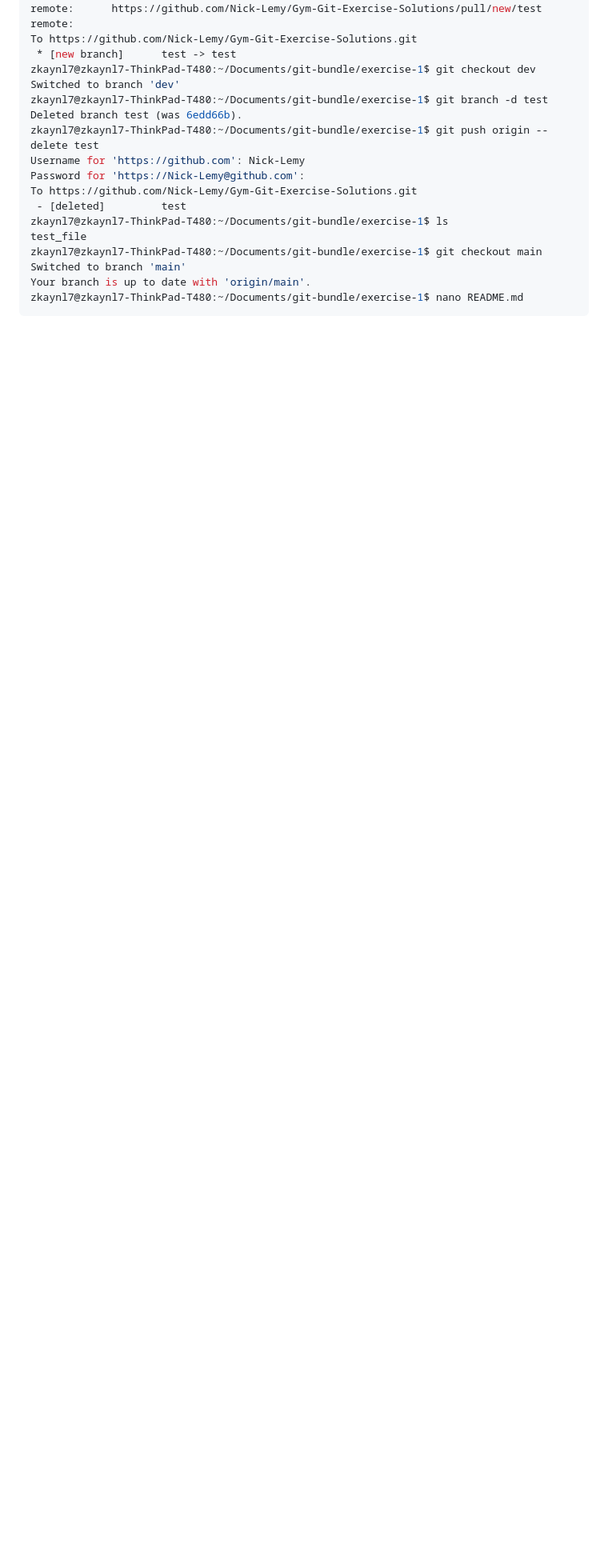
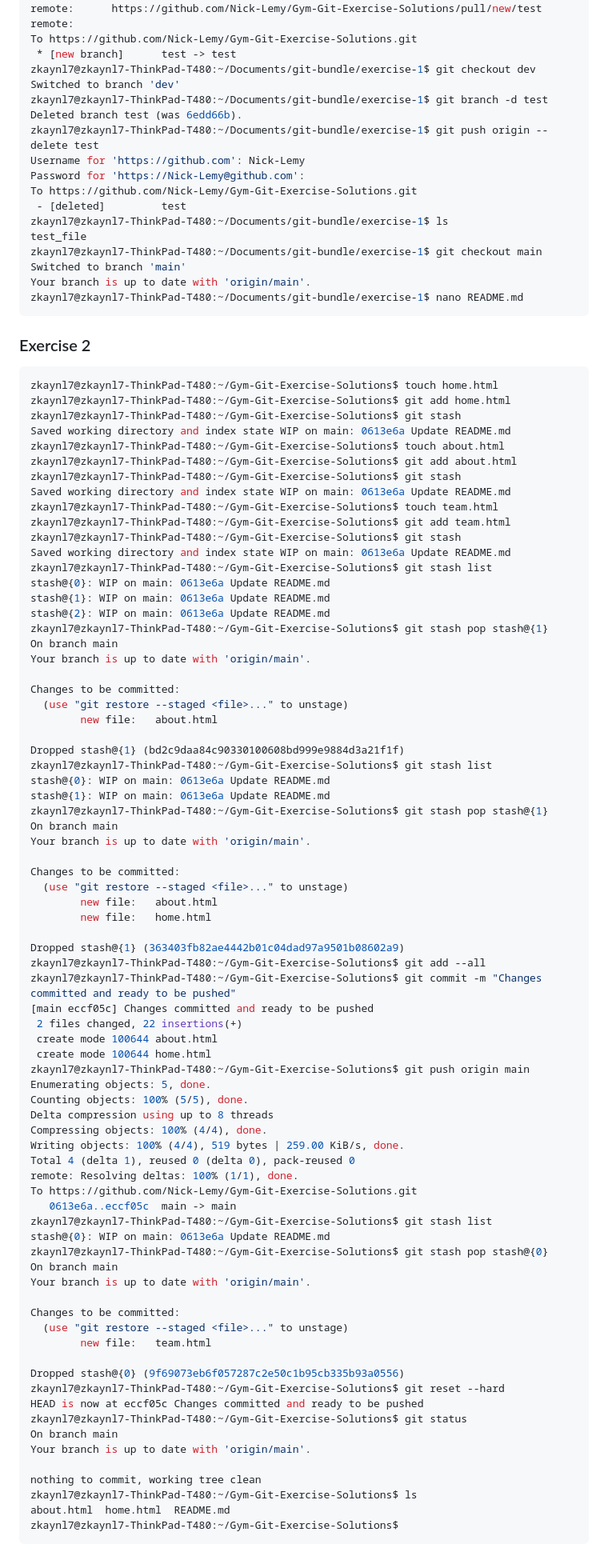
Before and after one commit to Nick-Lemy/Gym-Git-Exercise-Solutions, a Markdown page: README.md, the part around the change printed below. Shown: that part at 80% size. Rendered like a GitHub page; blank space fills up the shorter version.

Commit message:
README.md updated for exercise 2 Bundle 1

````diff
--- a/README.md
+++ b/README.md
@@ -152,3 +153,83 @@ Switched to branch 'main'
 Your branch is up to date with 'origin/main'.
 zkaynl7@zkaynl7-ThinkPad-T480:~/Documents/git-bundle/exercise-1$ nano README.md
 ```
+
+### Exercise 2
+
+```console
+zkaynl7@zkaynl7-ThinkPad-T480:~/Gym-Git-Exercise-Solutions$ touch home.html
+zkaynl7@zkaynl7-ThinkPad-T480:~/Gym-Git-Exercise-Solutions$ git add home.html
+zkaynl7@zkaynl7-ThinkPad-T480:~/Gym-Git-Exercise-Solutions$ git stash
+Saved working directory and index state WIP on main: 0613e6a Update README.md
+zkaynl7@zkaynl7-ThinkPad-T480:~/Gym-Git-Exercise-Solutions$ touch about.html
+zkaynl7@zkaynl7-ThinkPad-T480:~/Gym-Git-Exercise-Solutions$ git add about.html
+zkaynl7@zkaynl7-ThinkPad-T480:~/Gym-Git-Exercise-Solutions$ git stash
+Saved working directory and index state WIP on main: 0613e6a Update README.md
+zkaynl7@zkaynl7-ThinkPad-T480:~/Gym-Git-Exercise-Solutions$ touch team.html
+zkaynl7@zkaynl7-ThinkPad-T480:~/Gym-Git-Exercise-Solutions$ git add team.html
+zkaynl7@zkaynl7-ThinkPad-T480:~/Gym-Git-Exercise-Solutions$ git stash
+Saved working directory and index state WIP on main: 0613e6a Update README.md
+zkaynl7@zkaynl7-ThinkPad-T480:~/Gym-Git-Exercise-Solutions$ git stash list
+stash@{0}: WIP on main: 0613e6a Update README.md
+stash@{1}: WIP on main: 0613e6a Update README.md
+stash@{2}: WIP on main: 0613e6a Update README.md
+zkaynl7@zkaynl7-ThinkPad-T480:~/Gym-Git-Exercise-Solutions$ git stash pop stash@{1}
+On branch main
+Your branch is up to date with 'origin/main'.
+
+Changes to be committed:
+  (use "git restore --staged <file>..." to unstage)
+        new file:   about.html
+
+Dropped stash@{1} (bd2c9daa84c90330100608bd999e9884d3a21f1f)
+zkaynl7@zkaynl7-ThinkPad-T480:~/Gym-Git-Exercise-Solutions$ git stash list
+stash@{0}: WIP on main: 0613e6a Update README.md
+stash@{1}: WIP on main: 0613e6a Update README.md
+zkaynl7@zkaynl7-ThinkPad-T480:~/Gym-Git-Exercise-Solutions$ git stash pop stash@{1}
+On branch main
+Your branch is up to date with 'origin/main'.
+
+Changes to be committed:
+  (use "git restore --staged <file>..." to unstage)
+        new file:   about.html
+        new file:   home.html
+
+Dropped stash@{1} (363403fb82ae4442b01c04dad97a9501b08602a9)
+zkaynl7@zkaynl7-ThinkPad-T480:~/Gym-Git-Exercise-Solutions$ git add --all
+zkaynl7@zkaynl7-ThinkPad-T480:~/Gym-Git-Exercise-Solutions$ git commit -m "Changes committed and ready to be pushed"
+[main eccf05c] Changes committed and ready to be pushed
+ 2 files changed, 22 insertions(+)
+ create mode 100644 about.html
+ create mode 100644 home.html
+zkaynl7@zkaynl7-ThinkPad-T480:~/Gym-Git-Exercise-Solutions$ git push origin main
+Enumerating objects: 5, done.
+Counting objects: 100% (5/5), done.
+Delta compression using up to 8 threads
+Compressing objects: 100% (4/4), done.
+Writing objects: 100% (4/4), 519 bytes | 259.00 KiB/s, done.
+Total 4 (delta 1), reused 0 (delta 0), pack-reused 0
+remote: Resolving deltas: 100% (1/1), done.
+To https://github.com/Nick-Lemy/Gym-Git-Exercise-Solutions.git
+   0613e6a..eccf05c  main -> main
+zkaynl7@zkaynl7-ThinkPad-T480:~/Gym-Git-Exercise-Solutions$ git stash list
+stash@{0}: WIP on main: 0613e6a Update README.md
+zkaynl7@zkaynl7-ThinkPad-T480:~/Gym-Git-Exercise-Solutions$ git stash pop stash@{0}
+On branch main
+Your branch is up to date with 'origin/main'.
+
+Changes to be committed:
+  (use "git restore --staged <file>..." to unstage)
+        new file:   team.html
+
+Dropped stash@{0} (9f69073eb6f057287c2e50c1b95cb335b93a0556)
+zkaynl7@zkaynl7-ThinkPad-T480:~/Gym-Git-Exercise-Solutions$ git reset --hard
+HEAD is now at eccf05c Changes committed and ready to be pushed
+zkaynl7@zkaynl7-ThinkPad-T480:~/Gym-Git-Exercise-Solutions$ git status
+On branch main
+Your branch is up to date with 'origin/main'.
+
+nothing to commit, working tree clean
+zkaynl7@zkaynl7-ThinkPad-T480:~/Gym-Git-Exercise-Solutions$ ls
+about.html  home.html  README.md
+zkaynl7@zkaynl7-ThinkPad-T480:~/Gym-Git-Exercise-Solutions$
+```
````
Also changed, not shown: other parts of README.md (+1 -0 lines).
